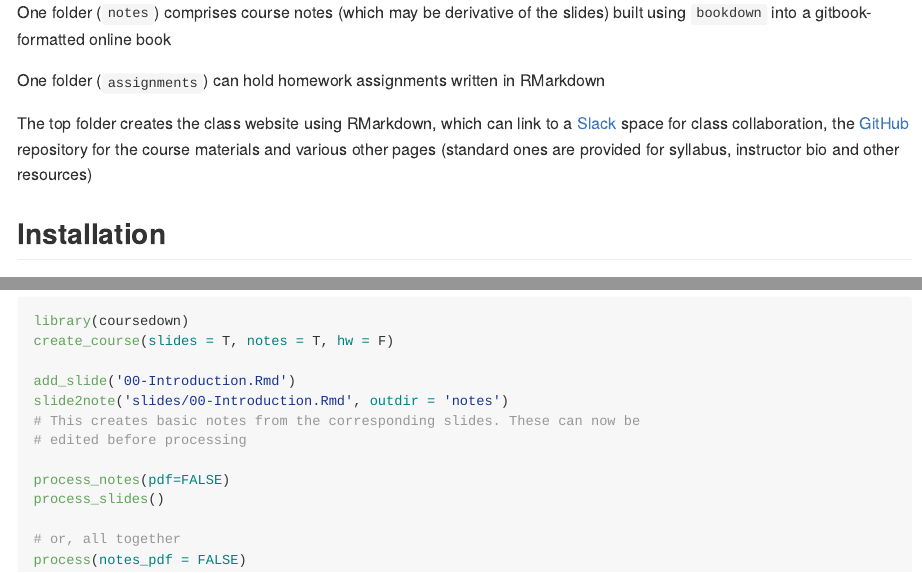
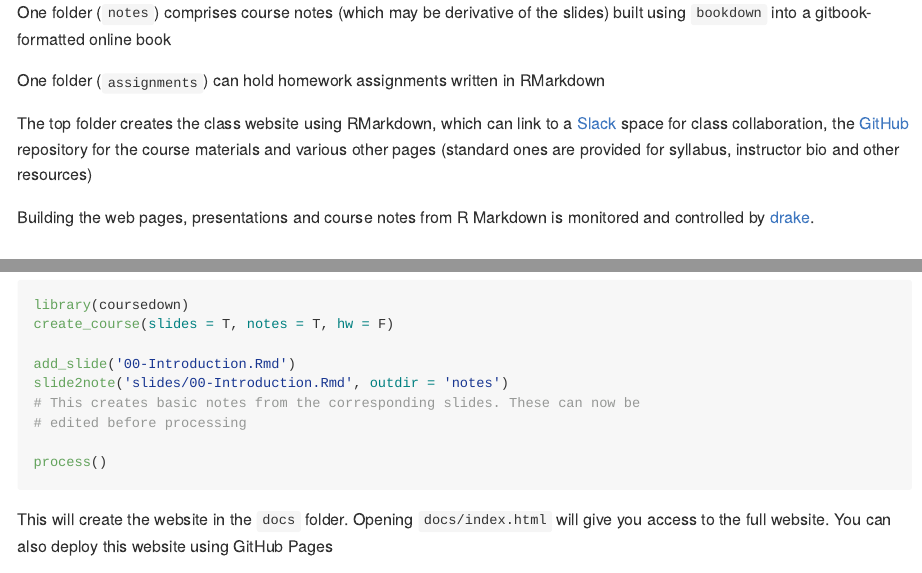
Before and after one commit to webbedfeet/coursedown, an R Markdown document (README.Rmd): the page in a window 1100 px wide, from 220 px down, and a second part further down, joined at a grey line. The pictures show the output file README.md that the author committed with the source, drawn offline in the style of GitHub; badge pictures from the web are left out.

Commit message:
added verbiage on drake for website builds

````diff
--- a/README.Rmd
+++ b/README.Rmd
@@ -36,6 +36,8 @@ a [Slack](http://www.slack.com) space for class collaboration, the [GitHub](http
 various other pages (standard ones are provided for syllabus, instructor bio and
 other resources)
 
+Building the web pages, presentations and course notes from R Markdown is monitored and controlled by  [drake](https://cran.r-project.org/web/packages/drake/).
+
 ## Installation
 
 
@@ -59,9 +61,7 @@ slide2note('slides/00-Introduction.Rmd', outdir = 'notes')
 # This creates basic notes from the corresponding slides. These can now be
 # edited before processing
 
-process_notes(pdf=FALSE)
-process_slides()
+process()
+```
 
-# or, all together
-process(notes_pdf = FALSE)
-```
+This will create the website in the `docs` folder. Opening `docs/index.html` will give you access to the full website. You can also deploy this website using GitHub Pages
````
Also changed, not shown: R/utils-pipe.R (added, +11 -0 lines), README.md, 6 other files.
